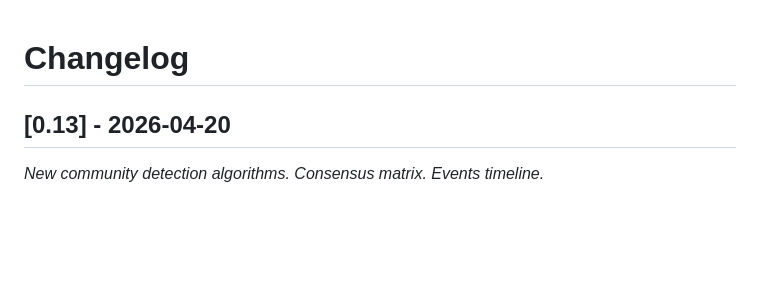
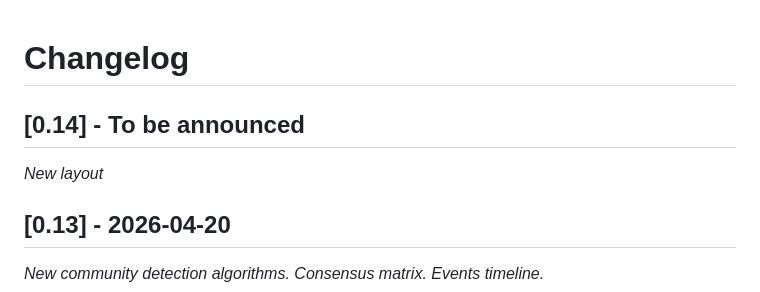
Before and after one commit to giovabal/TNExp, a Markdown page: CHANGELOG.md, the part around the change. Rendered like a GitHub page; blank space fills up the shorter version.

Commit message:
changelog updated

```diff
--- a/CHANGELOG.md
+++ b/CHANGELOG.md
@@ -1,4 +1,9 @@
 # Changelog
+
+## [0.14] - To be announced
+*New layout*
+
+
 
 ## [0.13] - 2026-04-20
 *New community detection algorithms. Consensus matrix. Events timeline.*
```
